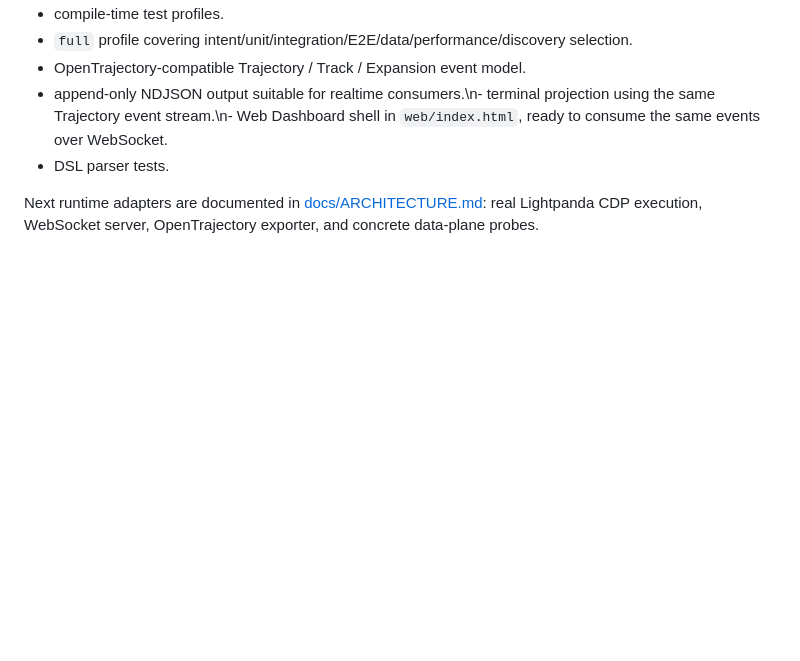
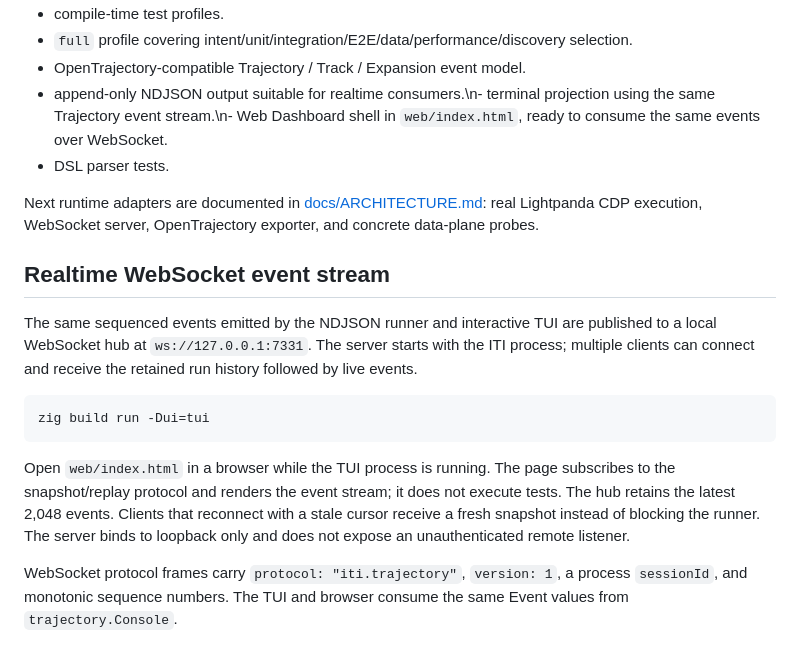
Before and after one commit to suissa/ITI.Intent-Trajectory-Integration, a Markdown page: README.md, the part around the change. GitHub-like rendering; blank space fills up the shorter version.

Commit message:
docs: explain realtime WebSocket dashboard workflow

````diff
--- a/README.md
+++ b/README.md
@@ -129,3 +129,16 @@ Implemented:
 - DSL parser tests.
 
 Next runtime adapters are documented in [docs/ARCHITECTURE.md](docs/ARCHITECTURE.md): real Lightpanda CDP execution, WebSocket server, OpenTrajectory exporter, and concrete data-plane probes.
+
+
+## Realtime WebSocket event stream
+
+The same sequenced events emitted by the NDJSON runner and interactive TUI are published to a local WebSocket hub at `ws://127.0.0.1:7331`. The server starts with the ITI process; multiple clients can connect and receive the retained run history followed by live events.
+
+```bash
+zig build run -Dui=tui
+```
+
+Open `web/index.html` in a browser while the TUI process is running. The page subscribes to the snapshot/replay protocol and renders the event stream; it does not execute tests. The hub retains the latest 2,048 events. Clients that reconnect with a stale cursor receive a fresh snapshot instead of blocking the runner. The server binds to loopback only and does not expose an unauthenticated remote listener.
+
+WebSocket protocol frames carry `protocol: "iti.trajectory"`, `version: 1`, a process `sessionId`, and monotonic sequence numbers. The TUI and browser consume the same Event values from `trajectory.Console`.
````
